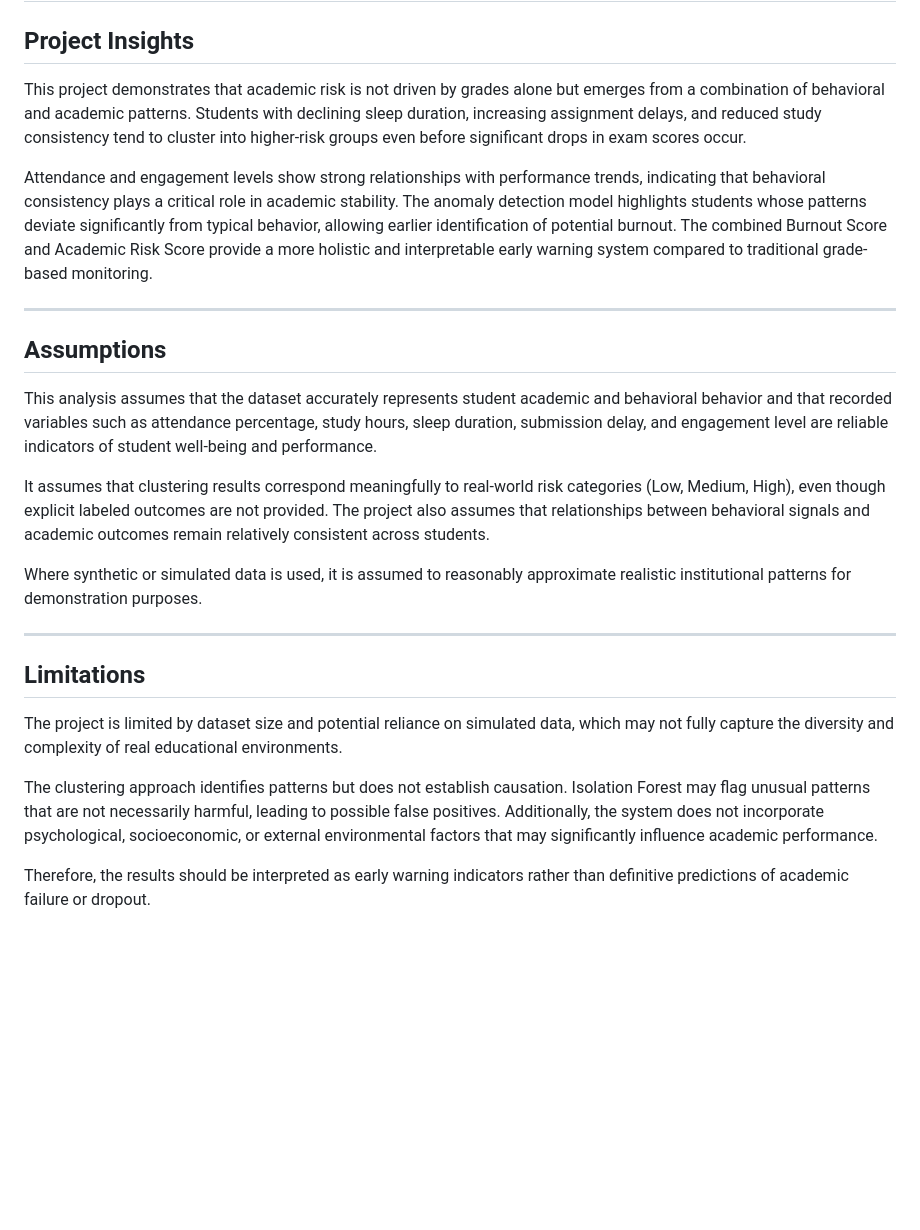
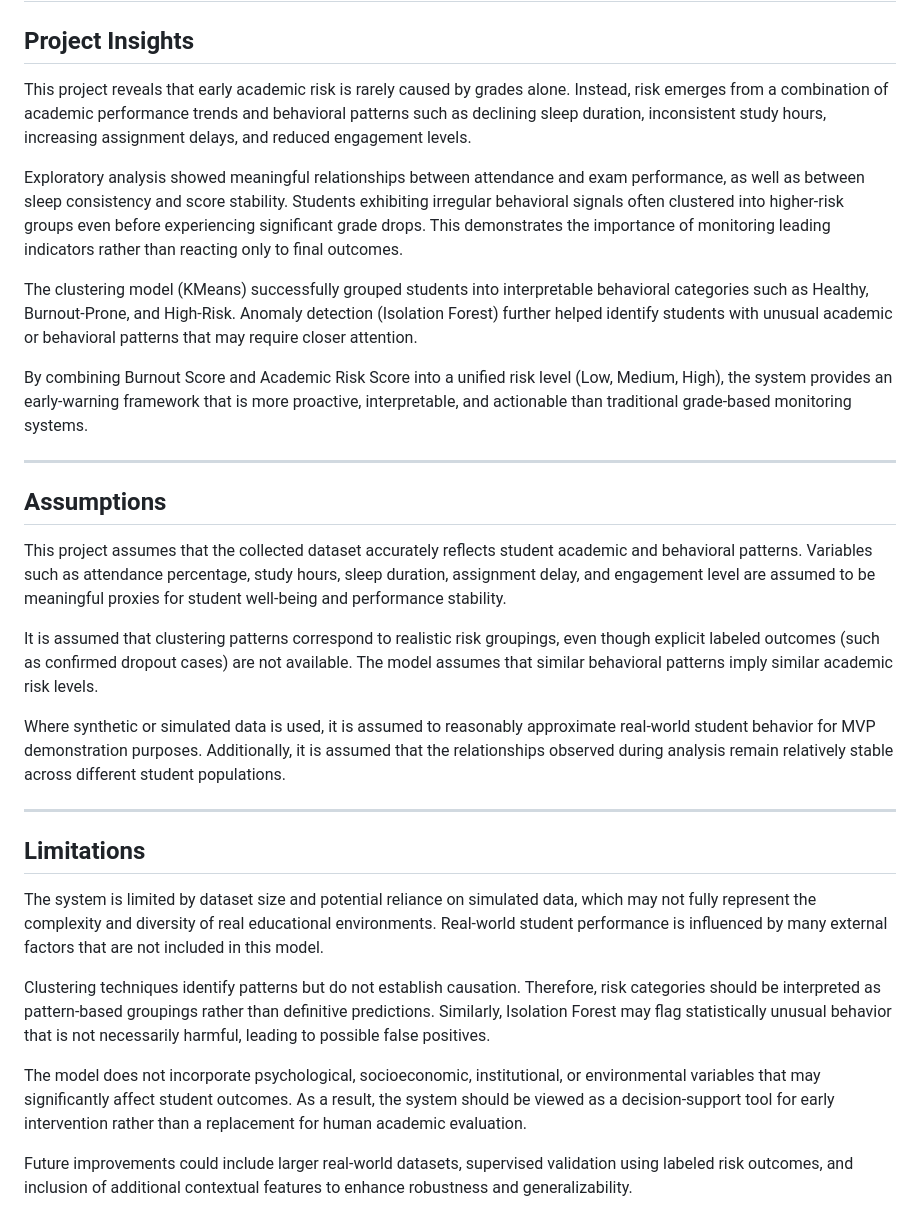
Before and after one commit to kalviumcommunity/S62_0226_AcademicPulse_DSML_StudentRiskAndBurnoutAnalysis, a Markdown page: Readme.md, the part around the change. GitHub-like rendering; blank space fills up the shorter version.

Commit message:
updated readme fileee

```diff
--- a/Readme.md
+++ b/Readme.md
@@ -230,26 +230,32 @@ Output confirmed environment working correctly.
 
 ## Project Insights
 
-This project demonstrates that academic risk is not driven by grades alone but emerges from a combination of behavioral and academic patterns. Students with declining sleep duration, increasing assignment delays, and reduced study consistency tend to cluster into higher-risk groups even before significant drops in exam scores occur.
+This project reveals that early academic risk is rarely caused by grades alone. Instead, risk emerges from a combination of academic performance trends and behavioral patterns such as declining sleep duration, inconsistent study hours, increasing assignment delays, and reduced engagement levels.
 
-Attendance and engagement levels show strong relationships with performance trends, indicating that behavioral consistency plays a critical role in academic stability. The anomaly detection model highlights students whose patterns deviate significantly from typical behavior, allowing earlier identification of potential burnout. The combined Burnout Score and Academic Risk Score provide a more holistic and interpretable early warning system compared to traditional grade-based monitoring.
+Exploratory analysis showed meaningful relationships between attendance and exam performance, as well as between sleep consistency and score stability. Students exhibiting irregular behavioral signals often clustered into higher-risk groups even before experiencing significant grade drops. This demonstrates the importance of monitoring leading indicators rather than reacting only to final outcomes.
+
+The clustering model (KMeans) successfully grouped students into interpretable behavioral categories such as Healthy, Burnout-Prone, and High-Risk. Anomaly detection (Isolation Forest) further helped identify students with unusual academic or behavioral patterns that may require closer attention.
+
+By combining Burnout Score and Academic Risk Score into a unified risk level (Low, Medium, High), the system provides an early-warning framework that is more proactive, interpretable, and actionable than traditional grade-based monitoring systems.
 
 ---
 
 ## Assumptions
 
-This analysis assumes that the dataset accurately represents student academic and behavioral behavior and that recorded variables such as attendance percentage, study hours, sleep duration, submission delay, and engagement level are reliable indicators of student well-being and performance.
+This project assumes that the collected dataset accurately reflects student academic and behavioral patterns. Variables such as attendance percentage, study hours, sleep duration, assignment delay, and engagement level are assumed to be meaningful proxies for student well-being and performance stability.
 
-It assumes that clustering results correspond meaningfully to real-world risk categories (Low, Medium, High), even though explicit labeled outcomes are not provided. The project also assumes that relationships between behavioral signals and academic outcomes remain relatively consistent across students.
+It is assumed that clustering patterns correspond to realistic risk groupings, even though explicit labeled outcomes (such as confirmed dropout cases) are not available. The model assumes that similar behavioral patterns imply similar academic risk levels.
 
-Where synthetic or simulated data is used, it is assumed to reasonably approximate realistic institutional patterns for demonstration purposes.
+Where synthetic or simulated data is used, it is assumed to reasonably approximate real-world student behavior for MVP demonstration purposes. Additionally, it is assumed that the relationships observed during analysis remain relatively stable across different student populations.
 
 ---
 
 ## Limitations
 
-The project is limited by dataset size and potential reliance on simulated data, which may not fully capture the diversity and complexity of real educational environments.
+The system is limited by dataset size and potential reliance on simulated data, which may not fully represent the complexity and diversity of real educational environments. Real-world student performance is influenced by many external factors that are not included in this model.
 
-The clustering approach identifies patterns but does not establish causation. Isolation Forest may flag unusual patterns that are not necessarily harmful, leading to possible false positives. Additionally, the system does not incorporate psychological, socioeconomic, or external environmental factors that may significantly influence academic performance.
+Clustering techniques identify patterns but do not establish causation. Therefore, risk categories should be interpreted as pattern-based groupings rather than definitive predictions. Similarly, Isolation Forest may flag statistically unusual behavior that is not necessarily harmful, leading to possible false positives.
 
-Therefore, the results should be interpreted as early warning indicators rather than definitive predictions of academic failure or dropout.
+The model does not incorporate psychological, socioeconomic, institutional, or environmental variables that may significantly affect student outcomes. As a result, the system should be viewed as a decision-support tool for early intervention rather than a replacement for human academic evaluation.
+
+Future improvements could include larger real-world datasets, supervised validation using labeled risk outcomes, and inclusion of additional contextual features to enhance robustness and generalizability.
```
